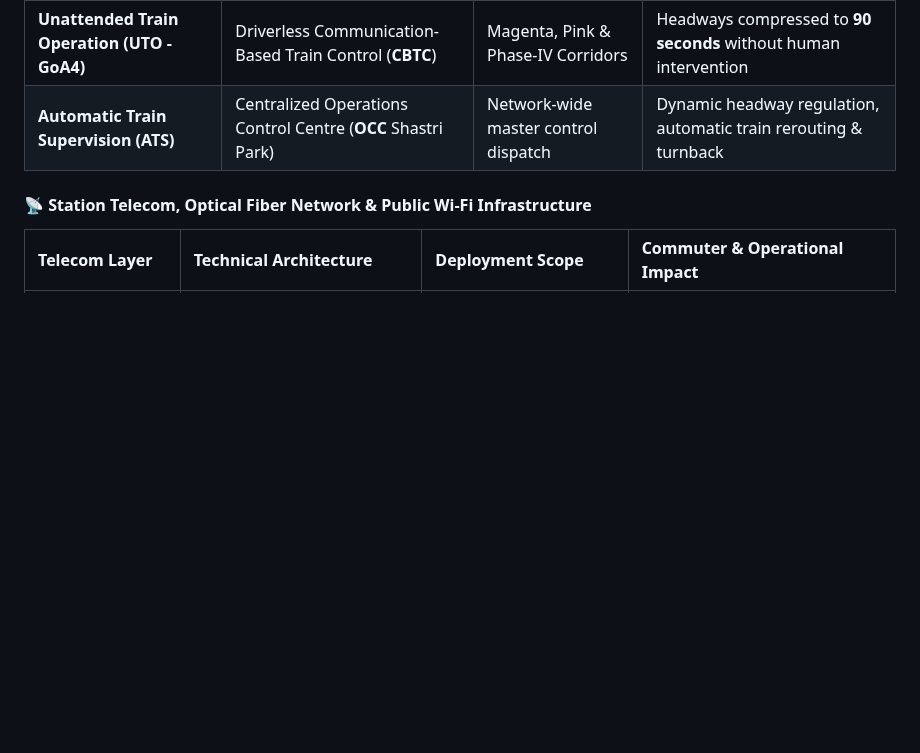
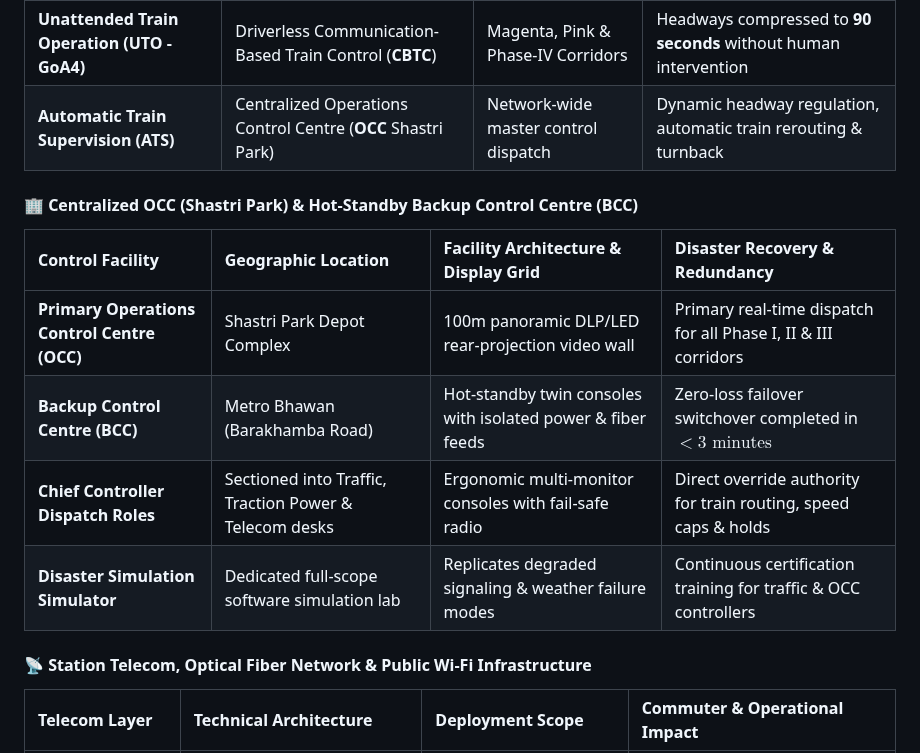
Before and after one commit to Harshkumar2306/metro-route-finder-, a Markdown page: README.md, the part around the change. Drawn GitHub-style; blank space fills up the shorter version.

Commit message:
docs(5/5): add OCC Shastri Park and hot-standby backup control centre BCC specs

```diff
--- a/README.md
+++ b/README.md
@@ -493,6 +493,15 @@ flowchart TD
 | **Automatic Train Operation (ATO - GoA2)**| Semi-automated driving with manual door close / dispatch | Blue, Yellow, Red, Green, Violet Lines | Optimizes inter-station acceleration profiles & dwell times |
 | **Unattended Train Operation (UTO - GoA4)**| Driverless Communication-Based Train Control (**CBTC**)| Magenta, Pink & Phase-IV Corridors | Headways compressed to **90 seconds** without human intervention |
 | **Automatic Train Supervision (ATS)** | Centralized Operations Control Centre (**OCC** Shastri Park)| Network-wide master control dispatch | Dynamic headway regulation, automatic train rerouting & turnback |
+
+#### 🏢 Centralized OCC (Shastri Park) & Hot-Standby Backup Control Centre (BCC)
+
+| Control Facility | Geographic Location | Facility Architecture & Display Grid | Disaster Recovery & Redundancy |
+| :--- | :--- | :--- | :--- |
+| **Primary Operations Control Centre (OCC)**| Shastri Park Depot Complex | 100m panoramic DLP/LED rear-projection video wall | Primary real-time dispatch for all Phase I, II & III corridors |
+| **Backup Control Centre (BCC)** | Metro Bhawan (Barakhamba Road) | Hot-standby twin consoles with isolated power & fiber feeds | Zero-loss failover switchover completed in **$< 3\text{ minutes}$** |
+| **Chief Controller Dispatch Roles** | Sectioned into Traffic, Traction Power & Telecom desks | Ergonomic multi-monitor consoles with fail-safe radio | Direct override authority for train routing, speed caps & holds |
+| **Disaster Simulation Simulator** | Dedicated full-scope software simulation lab | Replicates degraded signaling & weather failure modes | Continuous certification training for traffic & OCC controllers |
 
 #### 📡 Station Telecom, Optical Fiber Network & Public Wi-Fi Infrastructure
 
```
